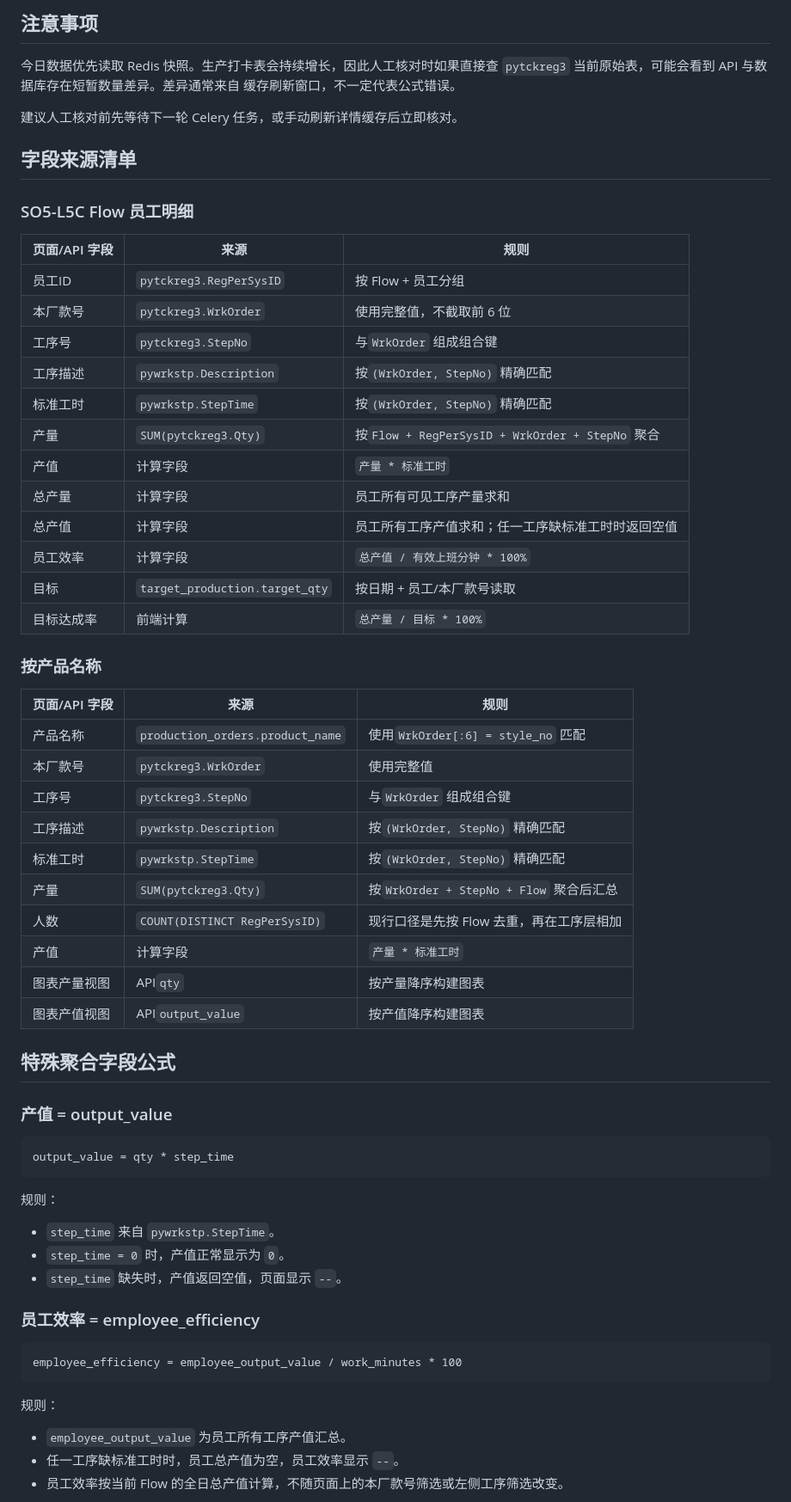
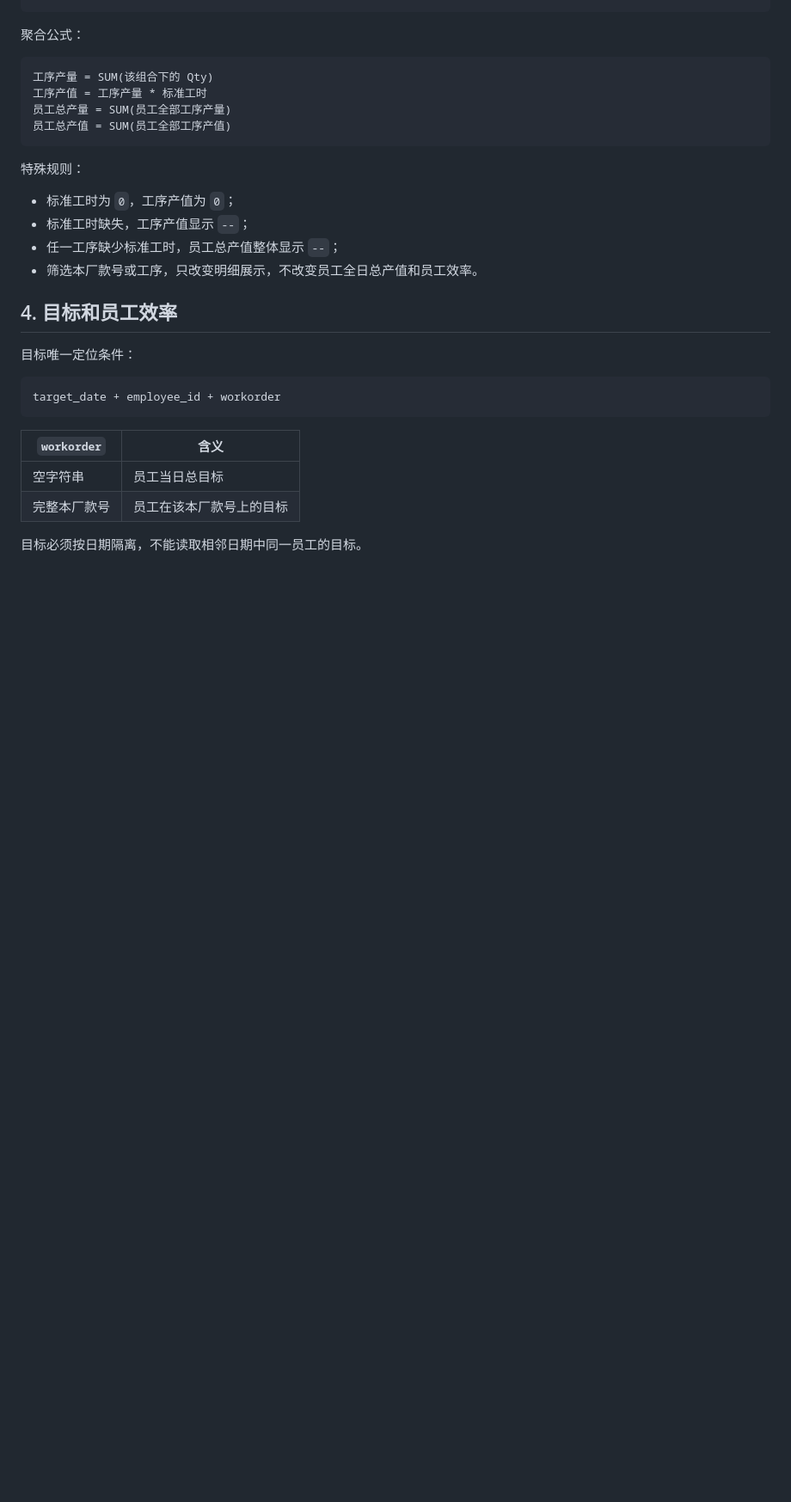
Before and after one commit to jiejiejie113/iwork11, a Markdown page: docs/changelogs/2026-07-16-production-detail-field-audit.md, the part around one of its changes. Shown at 86% size. Rendered like a GitHub page; blank space fills up the shorter version.

````diff
--- a/docs/changelogs/2026-07-16-production-detail-field-audit.md
+++ b/docs/changelogs/2026-07-16-production-detail-field-audit.md
@@ -68,70 +60,33 @@
 ```
 
-## 注意事项
-
-今日数据优先读取 Redis 快照。生产打卡表会持续增长，因此人工核对时如果直接查
-`pytckreg3` 当前原始表，可能会看到 API 与数据库存在短暂数量差异。差异通常来自
-缓存刷新窗口，不一定代表公式错误。
-
-建议人工核对前先等待下一轮 Celery 任务，或手动刷新详情缓存后立即核对。
-
-## 字段来源清单
-
-### SO5-L5C Flow 员工明细
-
-| 页面/API 字段 | 来源                             | 规则                                               |
-| ------------- | -------------------------------- | -------------------------------------------------- |
-| 员工ID        | `pytckreg3.RegPerSysID`        | 按 Flow + 员工分组                                 |
-| 本厂款号      | `pytckreg3.WrkOrder`           | 使用完整值，不截取前 6 位                          |
-| 工序号        | `pytckreg3.StepNo`             | 与`WrkOrder` 组成组合键                          |
-| 工序描述      | `pywrkstp.Description`         | 按`(WrkOrder, StepNo)` 精确匹配                  |
-| 标准工时      | `pywrkstp.StepTime`            | 按`(WrkOrder, StepNo)` 精确匹配                  |
-| 产量          | `SUM(pytckreg3.Qty)`           | 按`Flow + RegPerSysID + WrkOrder + StepNo` 聚合  |
-| 产值          | 计算字段                         | `产量 * 标准工时`                                |
-| 总产量        | 计算字段                         | 员工所有可见工序产量求和                           |
-| 总产值        | 计算字段                         | 员工所有工序产值求和；任一工序缺标准工时时返回空值 |
-| 员工效率      | 计算字段                         | `总产值 / 有效上班分钟 * 100%`                   |
-| 目标          | `target_production.target_qty` | 按日期 + 员工/本厂款号读取                         |
-| 目标达成率    | 前端计算                         | `总产量 / 目标 * 100%`                           |
-
-### 按产品名称
-
-| 页面/API 字段 | 来源                               | 规则                                      |
-| ------------- | ---------------------------------- | ----------------------------------------- |
-| 产品名称      | `production_orders.product_name` | 使用`WrkOrder[:6] = style_no` 匹配      |
-| 本厂款号      | `pytckreg3.WrkOrder`             | 使用完整值                                |
-| 工序号        | `pytckreg3.StepNo`               | 与`WrkOrder` 组成组合键                 |
-| 工序描述      | `pywrkstp.Description`           | 按`(WrkOrder, StepNo)` 精确匹配         |
-| 标准工时      | `pywrkstp.StepTime`              | 按`(WrkOrder, StepNo)` 精确匹配         |
-| 产量          | `SUM(pytckreg3.Qty)`             | 按`WrkOrder + StepNo + Flow` 聚合后汇总 |
-| 人数          | `COUNT(DISTINCT RegPerSysID)`    | 现行口径是先按 Flow 去重，再在工序层相加  |
-| 产值          | 计算字段                           | `产量 * 标准工时`                       |
-| 图表产量视图  | API`qty`                         | 按产量降序构建图表                        |
-| 图表产值视图  | API`output_value`                | 按产值降序构建图表                        |
-
-## 特殊聚合字段公式
-
-### 产值 = output_value
+聚合公式：
 
 ```text
-output_value = qty * step_time
+工序产量 = SUM(该组合下的 Qty)
+工序产值 = 工序产量 * 标准工时
+员工总产量 = SUM(员工全部工序产量)
+员工总产值 = SUM(员工全部工序产值)
 ```
 
-规则：
+特殊规则：
 
-- `step_time` 来自 `pywrkstp.StepTime`。
-- `step_time = 0` 时，产值正常显示为 `0`。
-- `step_time` 缺失时，产值返回空值，页面显示 `--`。
+- 标准工时为 `0`，工序产值为 `0`；
+- 标准工时缺失，工序产值显示 `--`；
+- 任一工序缺少标准工时，员工总产值整体显示 `--`；
+- 筛选本厂款号或工序，只改变明细展示，不改变员工全日总产值和员工效率。
 
-### 员工效率 = employee_efficiency
+## 4. 目标和员工效率
+
+目标唯一定位条件：
 
 ```text
-employee_efficiency = employee_output_value / work_minutes * 100
+target_date + employee_id + workorder
 ```
 
-规则：
+| `workorder` | 含义                     |
+| ------------- | ------------------------ |
+| 空字符串      | 员工当日总目标           |
+| 完整本厂款号  | 员工在该本厂款号上的目标 |
 
-- `employee_output_value` 为员工所有工序产值汇总。
-- 任一工序缺标准工时时，员工总产值为空，员工效率显示 `--`。
-- 员工效率按当前 Flow 的全日总产值计算，不随页面上的本厂款号筛选或左侧工序筛选改变。
+目标必须按日期隔离，不能读取相邻日期中同一员工的目标。
 
````
Also changed, not shown: other parts of docs/changelogs/2026-07-16-production-detail-field-audit.md (+88 -177 lines).
